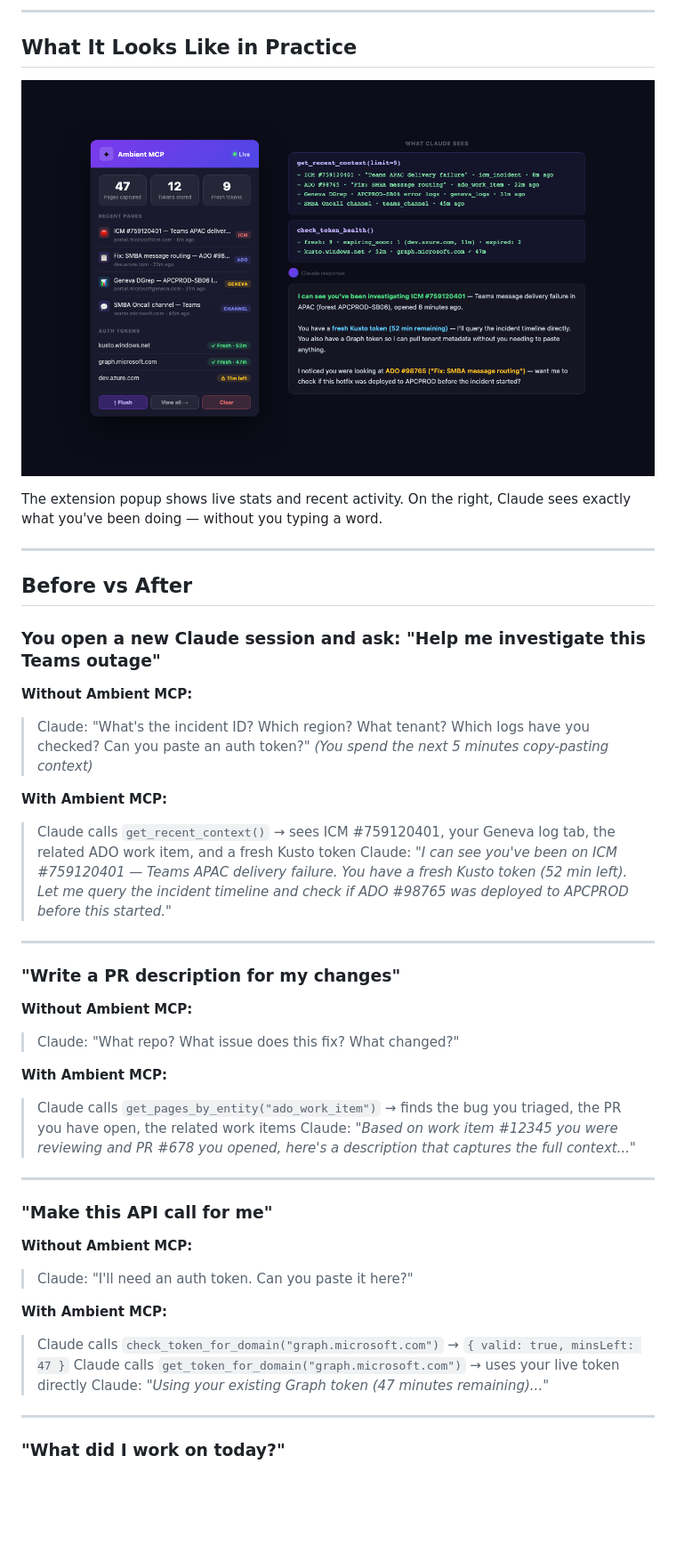
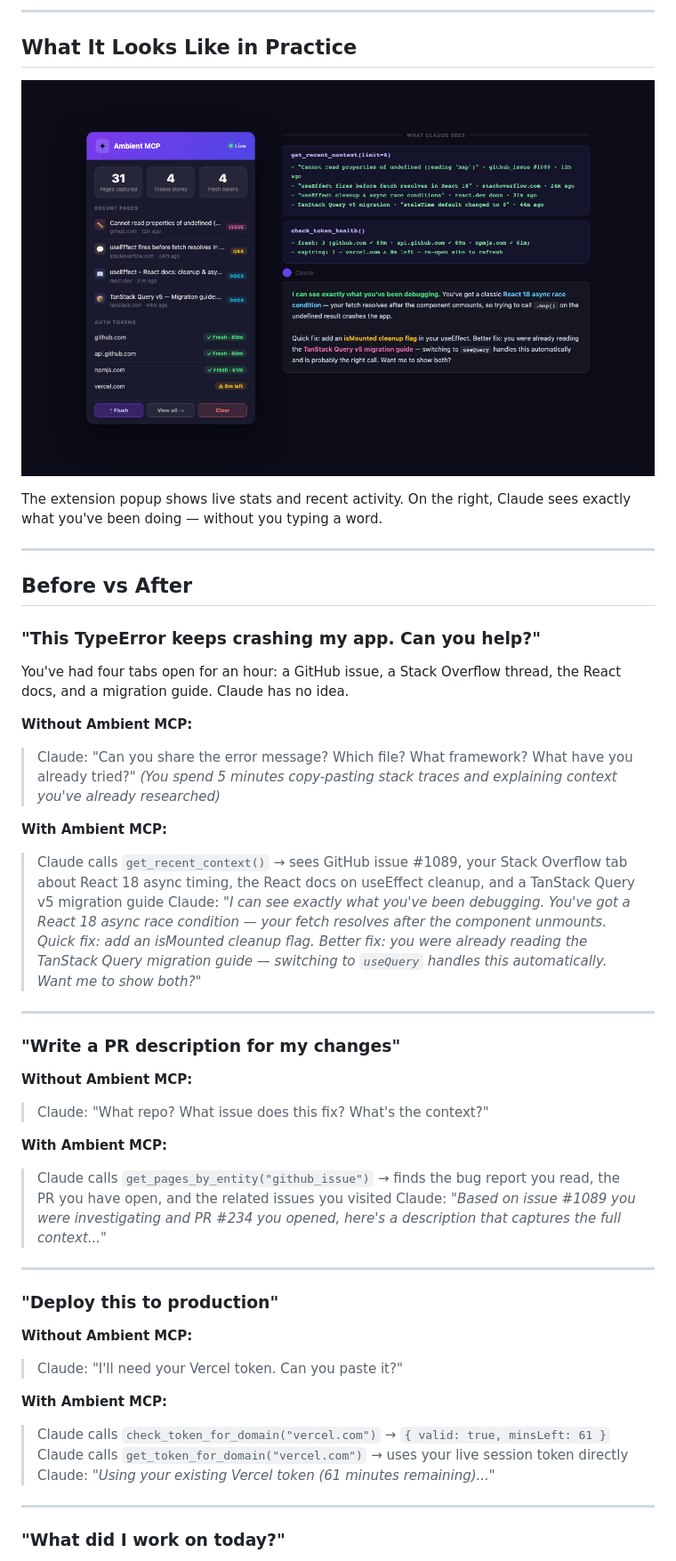
Before and after one commit to RajuRoopani/ambient-mcp, a Markdown page: README.md, the part around the change printed below. Shown: that part at 89% size. Drawn GitHub-style; pictures changed too: docs/screenshot2-agent.png; blank space fills up the shorter version.

Commit message:
docs: replace ICM scenario with universal React debugging example in screenshots + README
- New hero: side-by-side Claude session — TypeError debugging across
  GitHub issue, Stack Overflow, React docs, TanStack Query migration guide
- New popup screenshot: GitHub/npm/Vercel tokens, universal dev pages
- Updated before/after scenarios: debugging, PR description, deploy, standup
- Entity types list updated to universal stack (GitHub, SO, Vercel, AWS, etc.)

```diff
--- a/README.md
+++ b/README.md
@@ -74,38 +74,40 @@ The extension popup shows live stats and recent activity. On the right, Claude s
 
 ## Before vs After
 
-### You open a new Claude session and ask: "Help me investigate this Teams outage"
+### "This TypeError keeps crashing my app. Can you help?"
+
+You've had four tabs open for an hour: a GitHub issue, a Stack Overflow thread, the React docs, and a migration guide. Claude has no idea.
 
 **Without Ambient MCP:**
-> Claude: "What's the incident ID? Which region? What tenant? Which logs have you checked? Can you paste an auth token?"
-> *(You spend the next 5 minutes copy-pasting context)*
+> Claude: "Can you share the error message? Which file? What framework? What have you already tried?"
+> *(You spend 5 minutes copy-pasting stack traces and explaining context you've already researched)*
 
 **With Ambient MCP:**
-> Claude calls `get_recent_context()` → sees ICM #759120401, your Geneva log tab, the related ADO work item, and a fresh Kusto token
-> Claude: *"I can see you've been on ICM #759120401 — Teams APAC delivery failure. You have a fresh Kusto token (52 min left). Let me query the incident timeline and check if ADO #98765 was deployed to APCPROD before this started."*
+> Claude calls `get_recent_context()` → sees GitHub issue #1089, your Stack Overflow tab about React 18 async timing, the React docs on useEffect cleanup, and a TanStack Query v5 migration guide
+> Claude: *"I can see exactly what you've been debugging. You've got a React 18 async race condition — your fetch resolves after the component unmounts. Quick fix: add an isMounted cleanup flag. Better fix: you were already reading the TanStack Query migration guide — switching to `useQuery` handles this automatically. Want me to show both?"*
 
 ---
 
 ### "Write a PR description for my changes"
 
 **Without Ambient MCP:**
-> Claude: "What repo? What issue does this fix? What changed?"
+> Claude: "What repo? What issue does this fix? What's the context?"
 
 **With Ambient MCP:**
-> Claude calls `get_pages_by_entity("ado_work_item")` → finds the bug you triaged, the PR you have open, the related work items
-> Claude: *"Based on work item #12345 you were reviewing and PR #678 you opened, here's a description that captures the full context..."*
+> Claude calls `get_pages_by_entity("github_issue")` → finds the bug report you read, the PR you have open, and the related issues you visited
+> Claude: *"Based on issue #1089 you were investigating and PR #234 you opened, here's a description that captures the full context..."*
 
 ---
 
-### "Make this API call for me"
+### "Deploy this to production"
 
 **Without Ambient MCP:**
-> Claude: "I'll need an auth token. Can you paste it here?"
+> Claude: "I'll need your Vercel token. Can you paste it?"
 
 **With Ambient MCP:**
-> Claude calls `check_token_for_domain("graph.microsoft.com")` → `{ valid: true, minsLeft: 47 }`
-> Claude calls `get_token_for_domain("graph.microsoft.com")` → uses your live token directly
-> Claude: *"Using your existing Graph token (47 minutes remaining)..."*
+> Claude calls `check_token_for_domain("vercel.com")` → `{ valid: true, minsLeft: 61 }`
+> Claude calls `get_token_for_domain("vercel.com")` → uses your live session token directly
+> Claude: *"Using your existing Vercel token (61 minutes remaining)..."*
 
 ---
 
```
Also changed, not shown: other parts of README.md (+3 -3 lines), docs/popup-preview.png, docs/screenshot1-hero.png.
